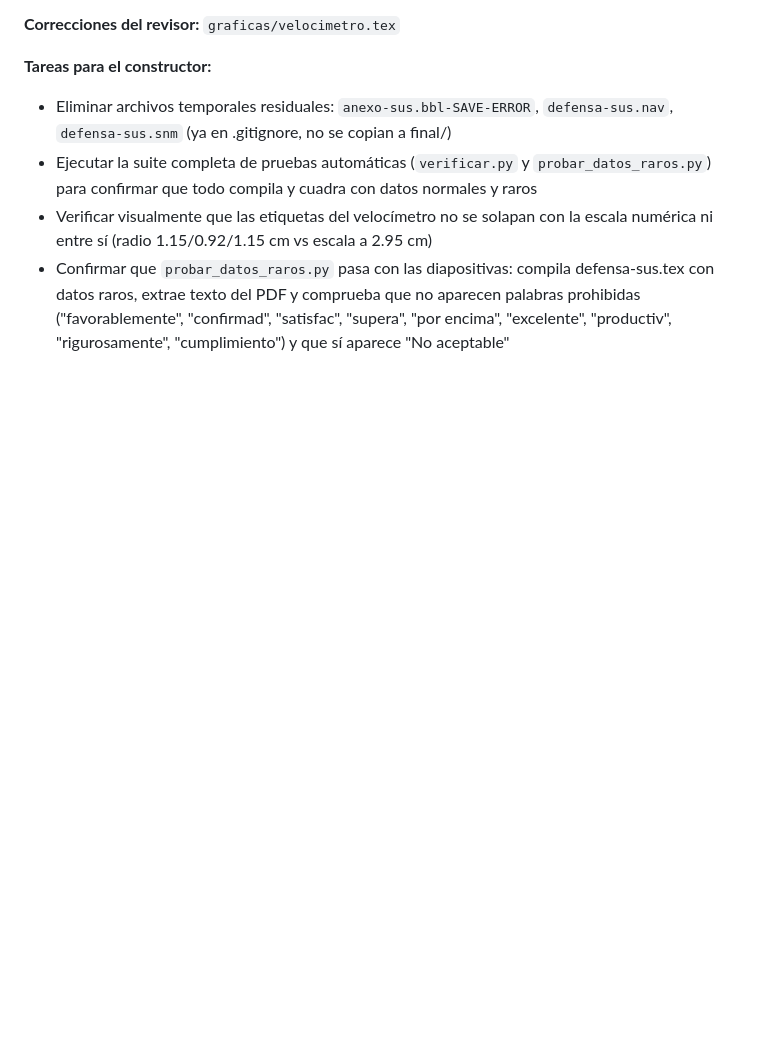
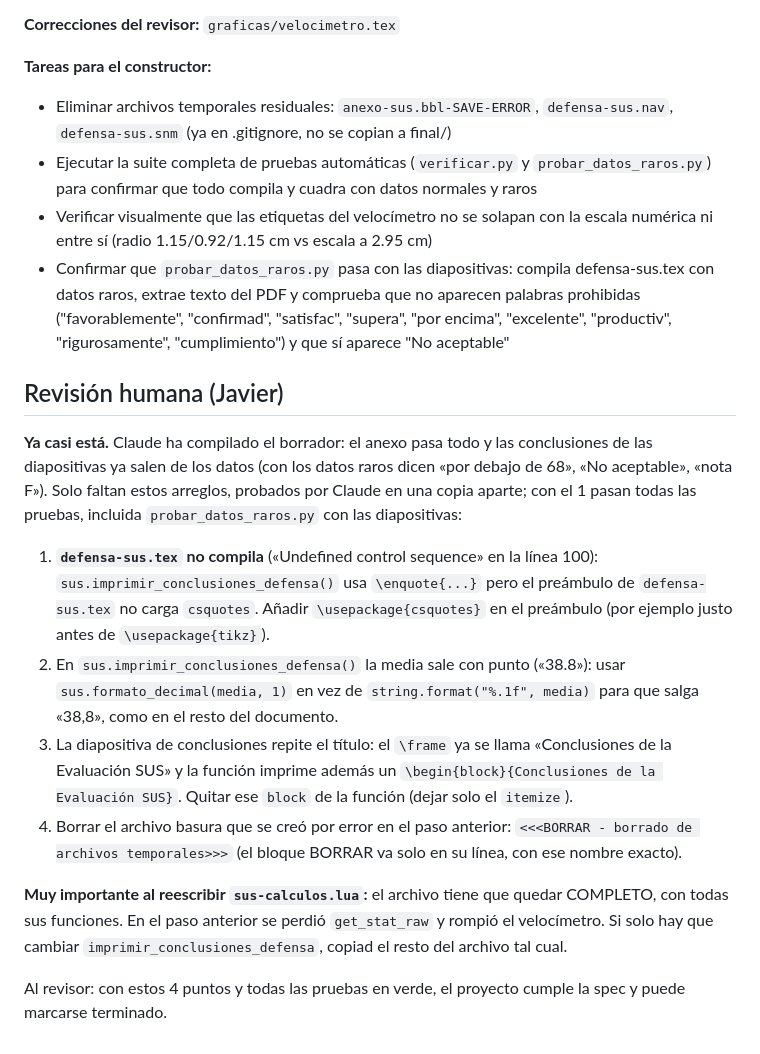
Before and after one commit to VelaElDios/cerebro-universal, a Markdown page: proyectos/plantilla-sus/bitacora.md, the part around the change. Rendered like a GitHub page; blank space fills up the shorter version.

Commit message:
vault backup: 2026-10-08 20:27:52

```diff
--- a/proyectos/plantilla-sus/bitacora.md
+++ b/proyectos/plantilla-sus/bitacora.md
@@ -545,3 +545,16 @@ El proyecto está muy avanzado y cumple casi todos los criterios de la spec: cá
 - Ejecutar la suite completa de pruebas automáticas (`verificar.py` y `probar_datos_raros.py`) para confirmar que todo compila y cuadra con datos normales y raros
 - Verificar visualmente que las etiquetas del velocímetro no se solapan con la escala numérica ni entre sí (radio 1.15/0.92/1.15 cm vs escala a 2.95 cm)
 - Confirmar que `probar_datos_raros.py` pasa con las diapositivas: compila defensa-sus.tex con datos raros, extrae texto del PDF y comprueba que no aparecen palabras prohibidas ("favorablemente", "confirmad", "satisfac", "supera", "por encima", "excelente", "productiv", "rigurosamente", "cumplimiento") y que sí aparece "No aceptable"
+
+## Revisión humana (Javier)
+
+**Ya casi está.** Claude ha compilado el borrador: el anexo pasa todo y las conclusiones de las diapositivas ya salen de los datos (con los datos raros dicen «por debajo de 68», «No aceptable», «nota F»). Solo faltan estos arreglos, probados por Claude en una copia aparte; con el 1 pasan todas las pruebas, incluida `probar_datos_raros.py` con las diapositivas:
+
+1. **`defensa-sus.tex` no compila** («Undefined control sequence» en la línea 100): `sus.imprimir_conclusiones_defensa()` usa `\enquote{...}` pero el preámbulo de `defensa-sus.tex` no carga `csquotes`. Añadir `\usepackage{csquotes}` en el preámbulo (por ejemplo justo antes de `\usepackage{tikz}`).
+2. En `sus.imprimir_conclusiones_defensa()` la media sale con punto («38.8»): usar `sus.formato_decimal(media, 1)` en vez de `string.format("%.1f", media)` para que salga «38,8», como en el resto del documento.
+3. La diapositiva de conclusiones repite el título: el `\frame` ya se llama «Conclusiones de la Evaluación SUS» y la función imprime además un `\begin{block}{Conclusiones de la Evaluación SUS}`. Quitar ese `block` de la función (dejar solo el `itemize`).
+4. Borrar el archivo basura que se creó por error en el paso anterior: `<<<BORRAR - borrado de archivos temporales>>>` (el bloque BORRAR va solo en su línea, con ese nombre exacto).
+
+**Muy importante al reescribir `sus-calculos.lua`:** el archivo tiene que quedar COMPLETO, con todas sus funciones. En el paso anterior se perdió `get_stat_raw` y rompió el velocímetro. Si solo hay que cambiar `imprimir_conclusiones_defensa`, copiad el resto del archivo tal cual.
+
+Al revisor: con estos 4 puntos y todas las pruebas en verde, el proyecto cumple la spec y puede marcarse terminado.
```
